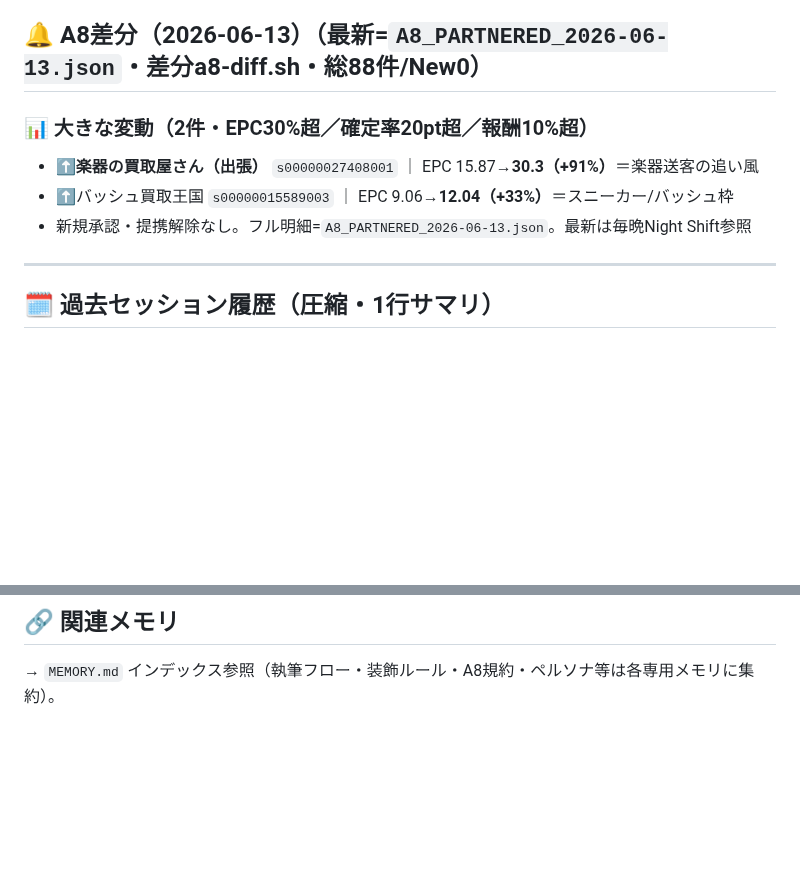
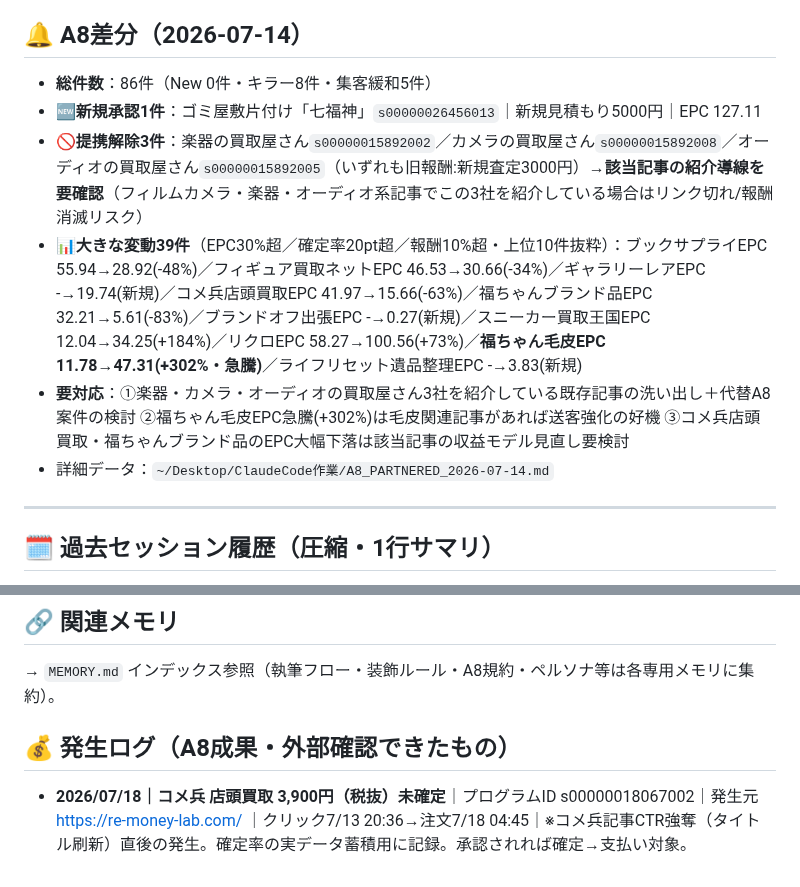
Before and after one commit to morimo335-pixel/re-money-lab, a Markdown page: .claude-memory/project_remoney_handoff.md, 2 parts joined by grey strips. Rendered like a GitHub page; blank space fills up the shorter version.

Commit message:
Sync .claude-memory/ from local memory (auto-sync via sync-mobile-gist.sh)

```diff
--- a/.claude-memory/project_remoney_handoff.md
+++ b/.claude-memory/project_remoney_handoff.md
@@ -134,12 +134,14 @@ originSessionId: 2026-06-07-session-66-cartier-published
 - **53 遺品整理業者比較**(ihinseiri-gyousha-hikaku) 🔥🏺CVハブ要石・c5a8453・A8=110番+福ちゃん総合+ライフリセット
 - **52 実家の骨董**(jikka-kottou-uru) 🔥🏺骨董ハブ・839d4a7・A8=福ちゃん骨董EPC217+ウリエル骨董EPC199。構図ランダム化初適用
 
-## 🔔 A8差分（2026-06-13）（最新=`A8_PARTNERED_2026-06-13.json`・差分a8-diff.sh・総88件/New0）
+## 🔔 A8差分（2026-07-14）
 
-### 📊 大きな変動（2件・EPC30%超／確定率20pt超／報酬10%超）
-- ⬆️**楽器の買取屋さん（出張）** `s00000027408001` ｜ EPC 15.87→**30.3（+91%）**＝楽器送客の追い風
-- ⬆️バッシュ買取王国 `s00000015589003` ｜ EPC 9.06→**12.04（+33%）**＝スニーカー/バッシュ枠
-- 新規承認・提携解除なし。フル明細=`A8_PARTNERED_2026-06-13.json`。最新は毎晩Night Shift参照
+- **総件数**：86件（New 0件・キラー8件・集客緩和5件）
+- **🆕新規承認1件**：ゴミ屋敷片付け「七福神」`s00000026456013`｜新規見積もり5000円｜EPC 127.11
+- **🚫提携解除3件**：楽器の買取屋さん`s00000015892002`／カメラの買取屋さん`s00000015892008`／オーディオの買取屋さん`s00000015892005`（いずれも旧報酬:新規査定3000円）→**該当記事の紹介導線を要確認**（フィルムカメラ・楽器・オーディオ系記事でこの3社を紹介している場合はリンク切れ/報酬消滅リスク）
+- **📊大きな変動39件**（EPC30%超／確定率20pt超／報酬10%超・上位10件抜粋）：ブックサプライEPC 55.94→28.92(-48%)／フィギュア買取ネットEPC 46.53→30.66(-34%)／ギャラリーレアEPC -→19.74(新規)／コメ兵店頭買取EPC 41.97→15.66(-63%)／福ちゃんブランド品EPC 32.21→5.61(-83%)／ブランドオフ出張EPC -→0.27(新規)／スニーカー買取王国EPC 12.04→34.25(+184%)／リクロEPC 58.27→100.56(+73%)／**福ちゃん毛皮EPC 11.78→47.31(+302%・急騰)**／ライフリセット遺品整理EPC -→3.83(新規)
+- **要対応**：①楽器・カメラ・オーディオの買取屋さん3社を紹介している既存記事の洗い出し＋代替A8案件の検討 ②福ちゃん毛皮EPC急騰(+302%)は毛皮関連記事があれば送客強化の好機 ③コメ兵店頭買取・福ちゃんブランド品のEPC大幅下落は該当記事の収益モデル見直し要検討
+- 詳細データ：`~/Desktop/ClaudeCode作業/A8_PARTNERED_2026-07-14.md`
 
 ---
 
@@ -229,3 +231,6 @@ originSessionId: 2026-06-07-session-66-cartier-published
 
 ## 🔗 関連メモリ
 → `MEMORY.md` インデックス参照（執筆フロー・装飾ルール・A8規約・ペルソナ等は各専用メモリに集約）。
+
+## 💰 発生ログ（A8成果・外部確認できたもの）
+- **2026/07/18｜コメ兵 店頭買取 3,900円（税抜）未確定**｜プログラムID s00000018067002｜発生元 https://re-money-lab.com/ ｜クリック7/13 20:36→注文7/18 04:45｜※コメ兵記事CTR強奪（タイトル刷新）直後の発生。確定率の実データ蓄積用に記録。承認されれば確定→支払い対象。
```
